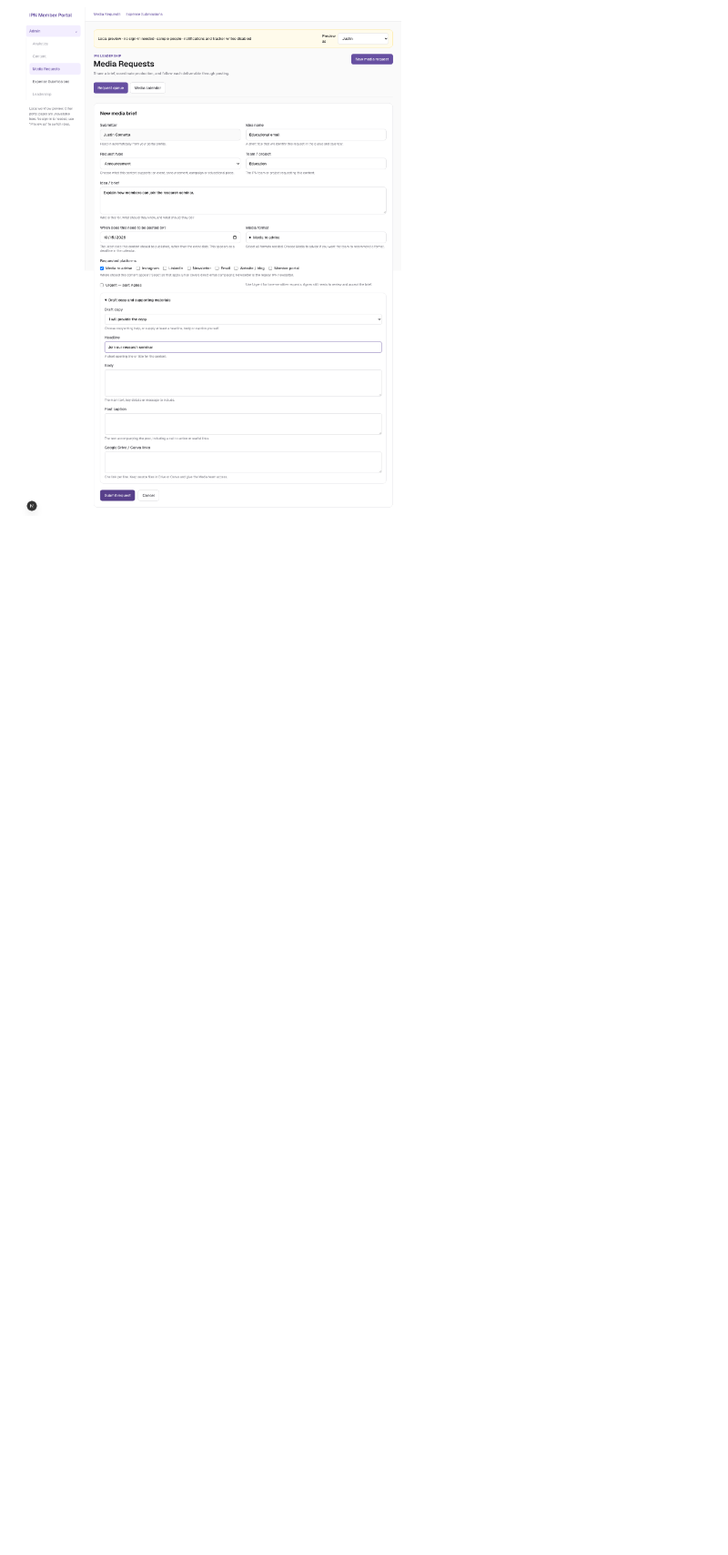
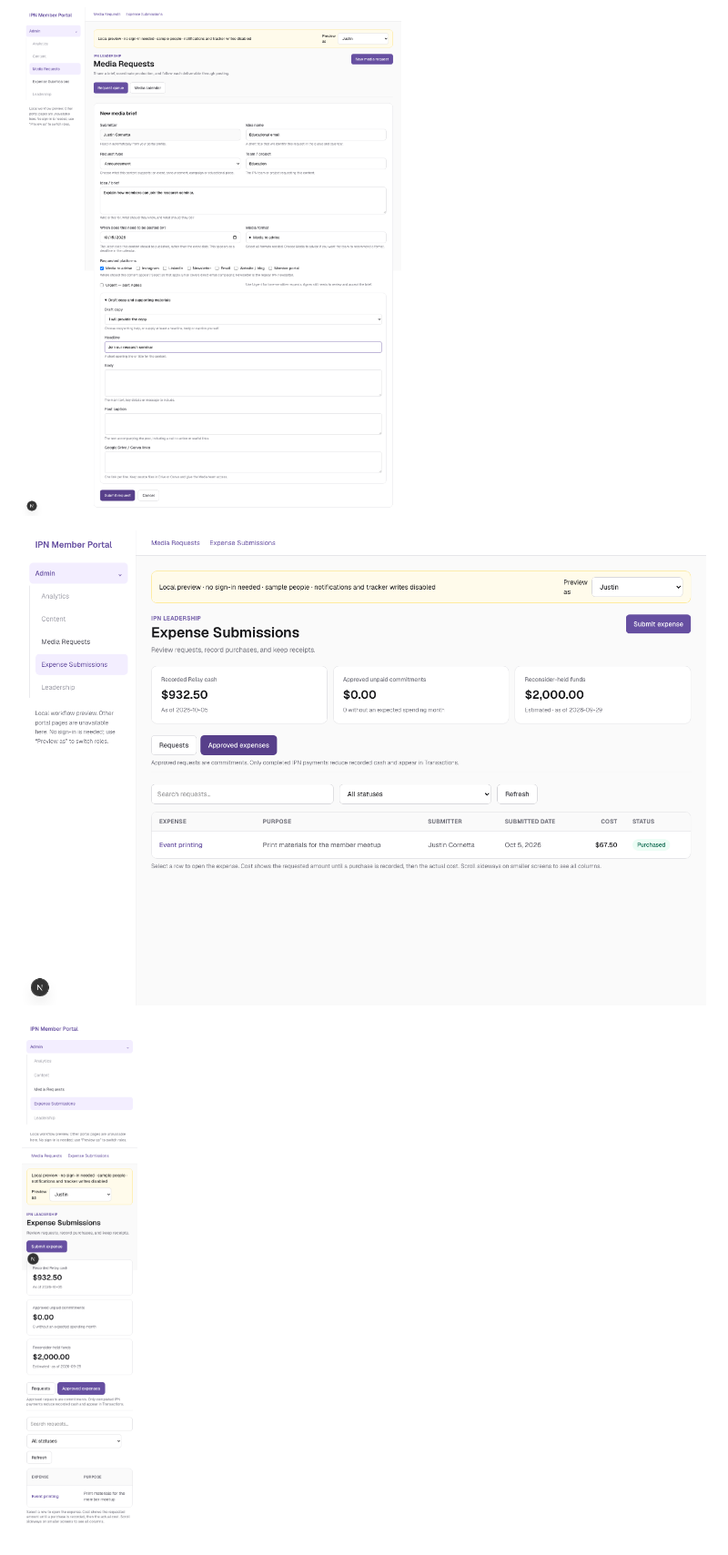
Before and after one commit to justincornetta/IPN-Member-Portal, a Markdown page: docs/leadership-workflows/README.md, the part around one of its changes. Shown at 91% size. Drawn GitHub-style; pictures changed too: docs/leadership-workflows/screenshots/expense-list-mobile.png (added), docs/leadership-workflows/screenshots/expense-list.png (added); blank space fills up the shorter version.

Commit message:
show expense requests and approved expenses in an accessible list

```diff
--- a/docs/leadership-workflows/README.md
+++ b/docs/leadership-workflows/README.md
@@ -79,3 +81,7 @@ Full repository suite: 179/180 passed. The unchanged Instagram archive test fixt
 ![Media calendar with sample data](screenshots/calendar.png)
 
 ![Updated media intake form](screenshots/media-form.png)
+
+![Expense list with sample data](screenshots/expense-list.png)
+
+![Expense list on mobile](screenshots/expense-list-mobile.png)
```
Also changed, not shown: other parts of docs/leadership-workflows/README.md (+2 -0 lines), 2 other files.
